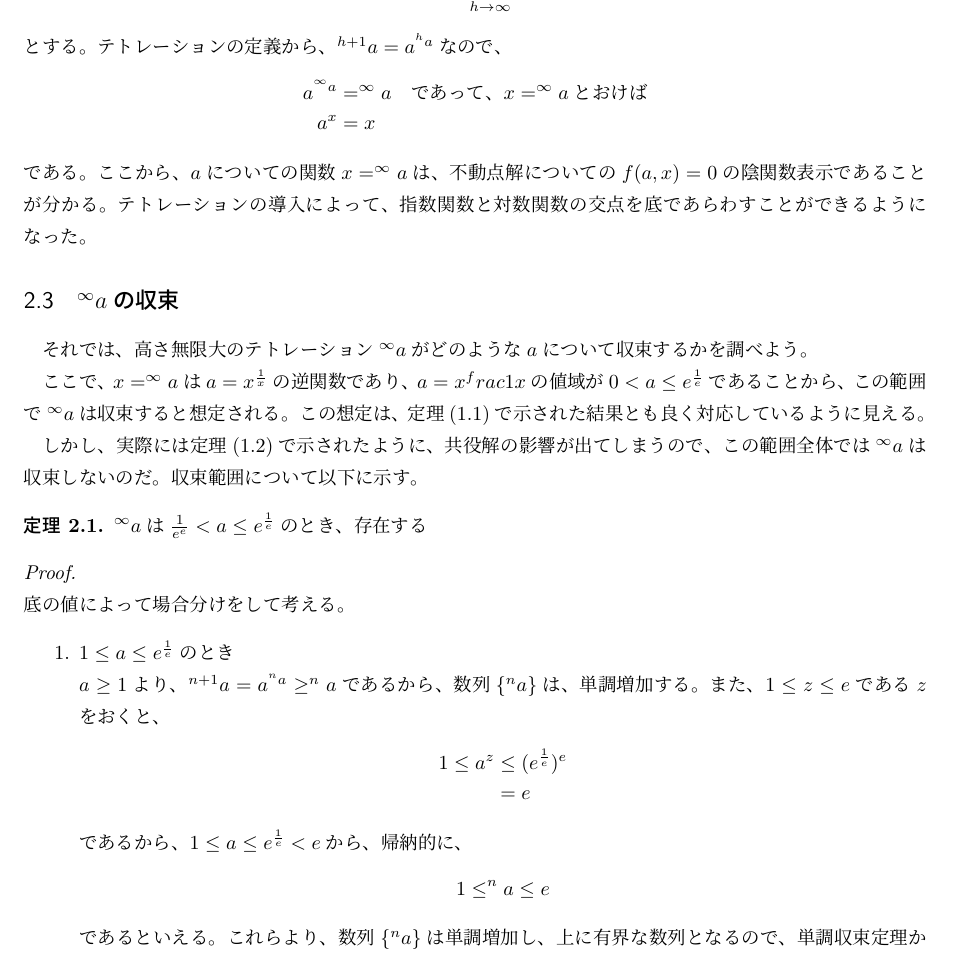
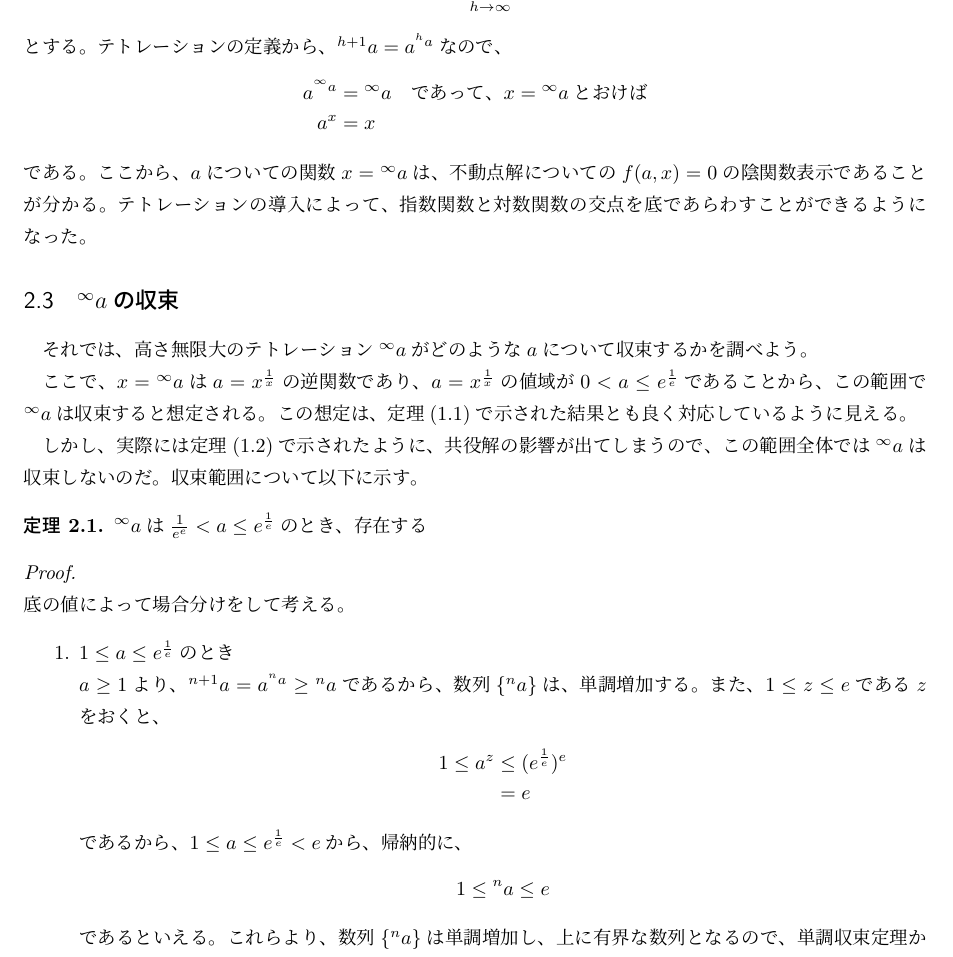
Before and after one commit to pandaman64/explog_intersection, a LaTeX document (report/report.tex, which reads report/analytic_solutions.tex): part of page 4 of 5, cut so that both start at the same text. Compiled offline with upLaTeX and dvipdfmx.

Commit message:
The height of tetration doesn't modify the previous character but the base now. Missing \ at \frac fixed.

```diff
--- a/report/analytic_solutions.tex
+++ b/report/analytic_solutions.tex
@@ -47,15 +47,15 @@
 	\end{equation*}
 	とする。テトレーションの定義から、$^{h+1} a = a^{^h a}$なので、
 	\begin{align*}
-		a ^{^\infty a} &= ^\infty a \quad \text{であって、$x = ^\infty a$とおけば} \\
+		a ^{^\infty a} &= {^\infty a} \quad \text{であって、$x = {^\infty a}$とおけば} \\
 		a^x &= x
 	\end{align*}
-	である。ここから、$a$についての関数$x = ^\infty a$は、不動点解についての$f(a,x) = 0$の陰関数表示であることが分かる。テトレーションの導入によって、指数関数と対数関数の交点を底であらわすことができるようになった。
+	である。ここから、$a$についての関数$x = {^\infty a}$は、不動点解についての$f(a,x) = 0$の陰関数表示であることが分かる。テトレーションの導入によって、指数関数と対数関数の交点を底であらわすことができるようになった。
 
 \subsection{$^\infty a$の収束}
 	それでは、高さ無限大のテトレーション$^\infty a$がどのような$a$について収束するかを調べよう。
 
-	ここで、$x = ^\infty a$は$a = x^\frac{1}{x}$の逆関数であり、$a = x^frac{1}{x}$の値域が$0 < a \leq e^\frac{1}{e}$であることから、この範囲で$^\infty a$は収束すると想定される。
+	ここで、$x = {^\infty a}$は$a = x^\frac{1}{x}$の逆関数であり、$a = x^\frac{1}{x}$の値域が$0 < a \leq e^\frac{1}{e}$であることから、この範囲で$^\infty a$は収束すると想定される。
 	この想定は、\thref{th:fixed_solutions}で示された結果とも良く対応しているように見える。
 
 	しかし、実際には\thref{th:conjugate_solutions}で示されたように、共役解の影響が出てしまうので、この範囲全体では$^\infty a$は収束しないのだ。収束範囲について以下に示す。
@@ -68,7 +68,7 @@
 		\begin{enumerate}
 			\item $1 \leq a \leq e^\frac{1}{e}$のとき
 
-				$a \geq 1$より、$^{n+1} a = a ^{^n a} \geq ^n a$であるから、数列$\{^n a\}$は、単調増加する。
+				$a \geq 1$より、$^{n+1} a = a ^{^n a} \geq {^n a}$であるから、数列$\{^n a\}$は、単調増加する。
 				また、$1 \leq z \leq e$である$z$をおくと、
 				\begin{align*}
 					1 \leq a^z &\leq (e^\frac{1}{e})^e \\
```
Also changed, not shown: report/analytic_solutions.tex (2 more changed lines).
